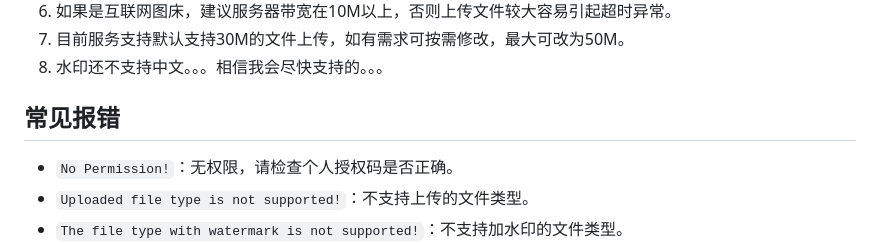
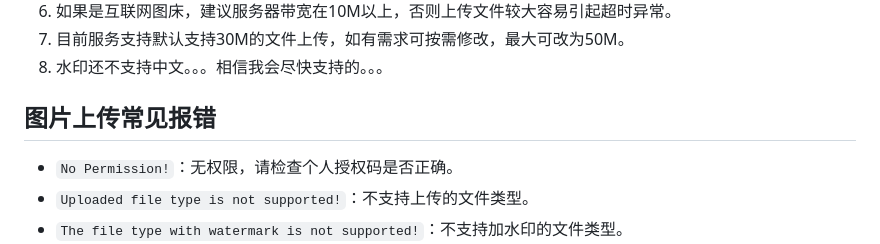
Before and after one commit to dingdangdog/image-oss, a Markdown page: README.md, the part around the change. Drawn GitHub-style.

```diff
--- a/README.md
+++ b/README.md
@@ -77,7 +77,7 @@ services:
 7. 目前服务支持默认支持30M的文件上传，如有需求可按需修改，最大可改为50M。
 7. 水印还不支持中文。。。相信我会尽快支持的。。。
 
-## 常见报错
+## 图片上传常见报错
 
 - `No Permission!`：无权限，请检查个人授权码是否正确。
 - `Uploaded file type is not supported!`：不支持上传的文件类型。
```
